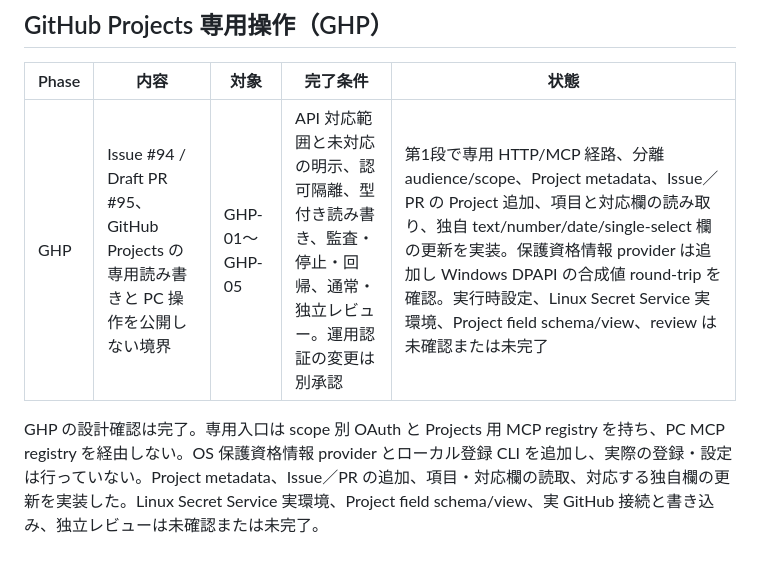
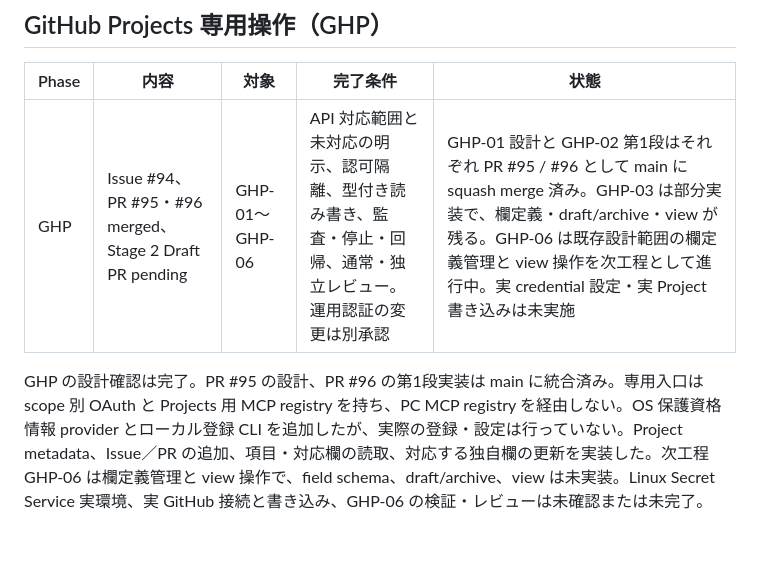
Before and after one commit to ssaattww/RemoteDesktopMCP, a Markdown page: tasks/phases-status.md, the part around the change. Rendered like a GitHub page.

```diff
--- a/tasks/phases-status.md
+++ b/tasks/phases-status.md
@@ -40,6 +40,6 @@
 
 | Phase | 内容 | 対象 | 完了条件 | 状態 |
 | --- | --- | --- | --- | --- |
-| GHP | Issue #94 / Draft PR #95、GitHub Projects の専用読み書きと PC 操作を公開しない境界 | GHP-01〜GHP-05 | API 対応範囲と未対応の明示、認可隔離、型付き読み書き、監査・停止・回帰、通常・独立レビュー。運用認証の変更は別承認 | 第1段で専用 HTTP/MCP 経路、分離 audience/scope、Project metadata、Issue／PR の Project 追加、項目と対応欄の読み取り、独自 text/number/date/single-select 欄の更新を実装。保護資格情報 provider は追加し Windows DPAPI の合成値 round-trip を確認。実行時設定、Linux Secret Service 実環境、Project field schema/view、review は未確認または未完了 |
+| GHP | Issue #94、PR #95・#96 merged、Stage 2 Draft PR pending | GHP-01〜GHP-06 | API 対応範囲と未対応の明示、認可隔離、型付き読み書き、監査・停止・回帰、通常・独立レビュー。運用認証の変更は別承認 | GHP-01 設計と GHP-02 第1段はそれぞれ PR #95 / #96 として main に squash merge 済み。GHP-03 は部分実装で、欄定義・draft/archive・view が残る。GHP-06 は既存設計範囲の欄定義管理と view 操作を次工程として進行中。実 credential 設定・実 Project 書き込みは未実施 |
 
-GHP の設計確認は完了。専用入口は scope 別 OAuth と Projects 用 MCP registry を持ち、PC MCP registry を経由しない。OS 保護資格情報 provider とローカル登録 CLI を追加し、実際の登録・設定は行っていない。Project metadata、Issue／PR の追加、項目・対応欄の読取、対応する独自欄の更新を実装した。Linux Secret Service 実環境、Project field schema/view、実 GitHub 接続と書き込み、独立レビューは未確認または未完了。
+GHP の設計確認は完了。PR #95 の設計、PR #96 の第1段実装は main に統合済み。専用入口は scope 別 OAuth と Projects 用 MCP registry を持ち、PC MCP registry を経由しない。OS 保護資格情報 provider とローカル登録 CLI を追加したが、実際の登録・設定は行っていない。Project metadata、Issue／PR の追加、項目・対応欄の読取、対応する独自欄の更新を実装した。次工程 GHP-06 は欄定義管理と view 操作で、field schema、draft/archive、view は未実装。Linux Secret Service 実環境、実 GitHub 接続と書き込み、GHP-06 の検証・レビューは未確認または未完了。
```
Also changed, not shown: tasks/tasks-status.md (+7 -6 lines).
